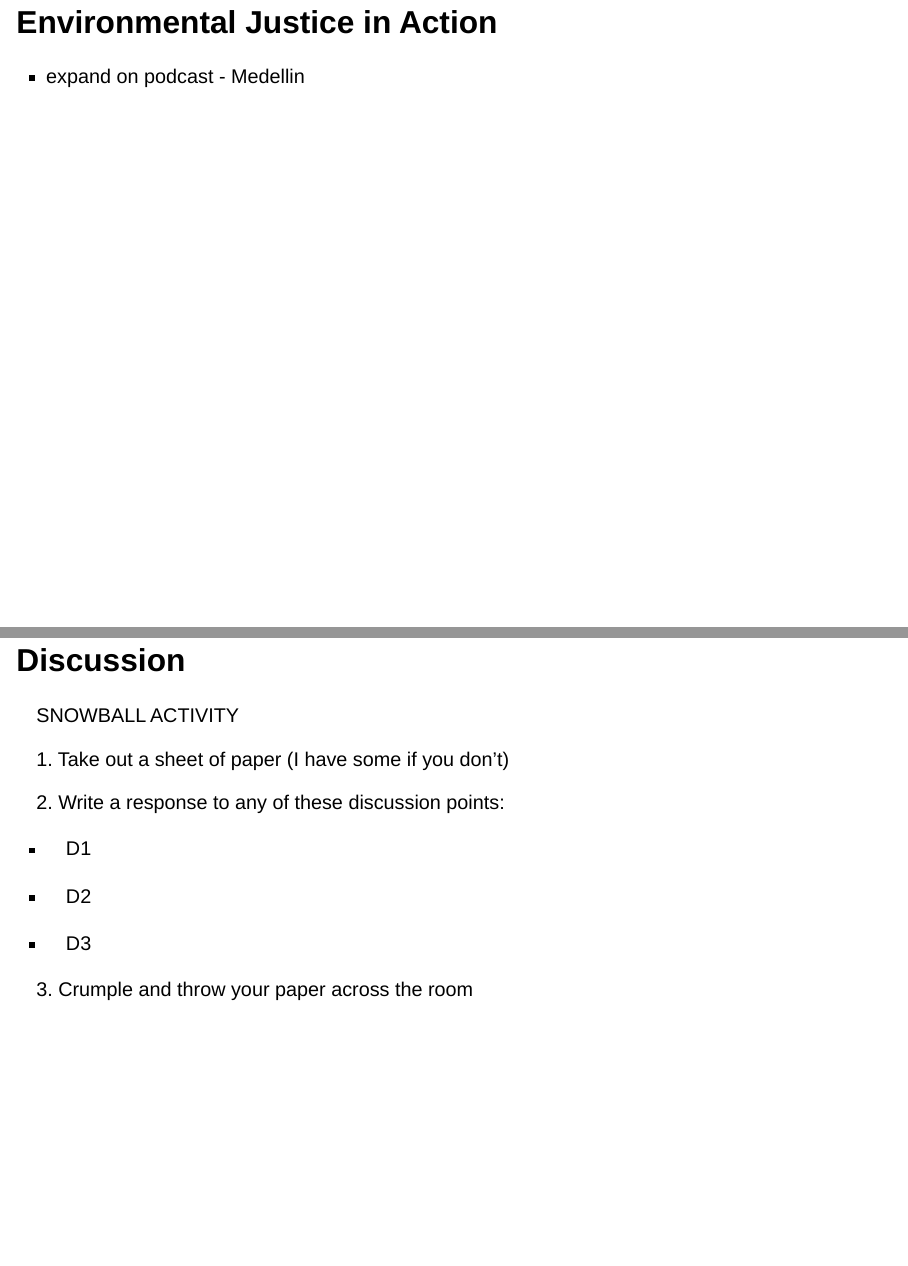
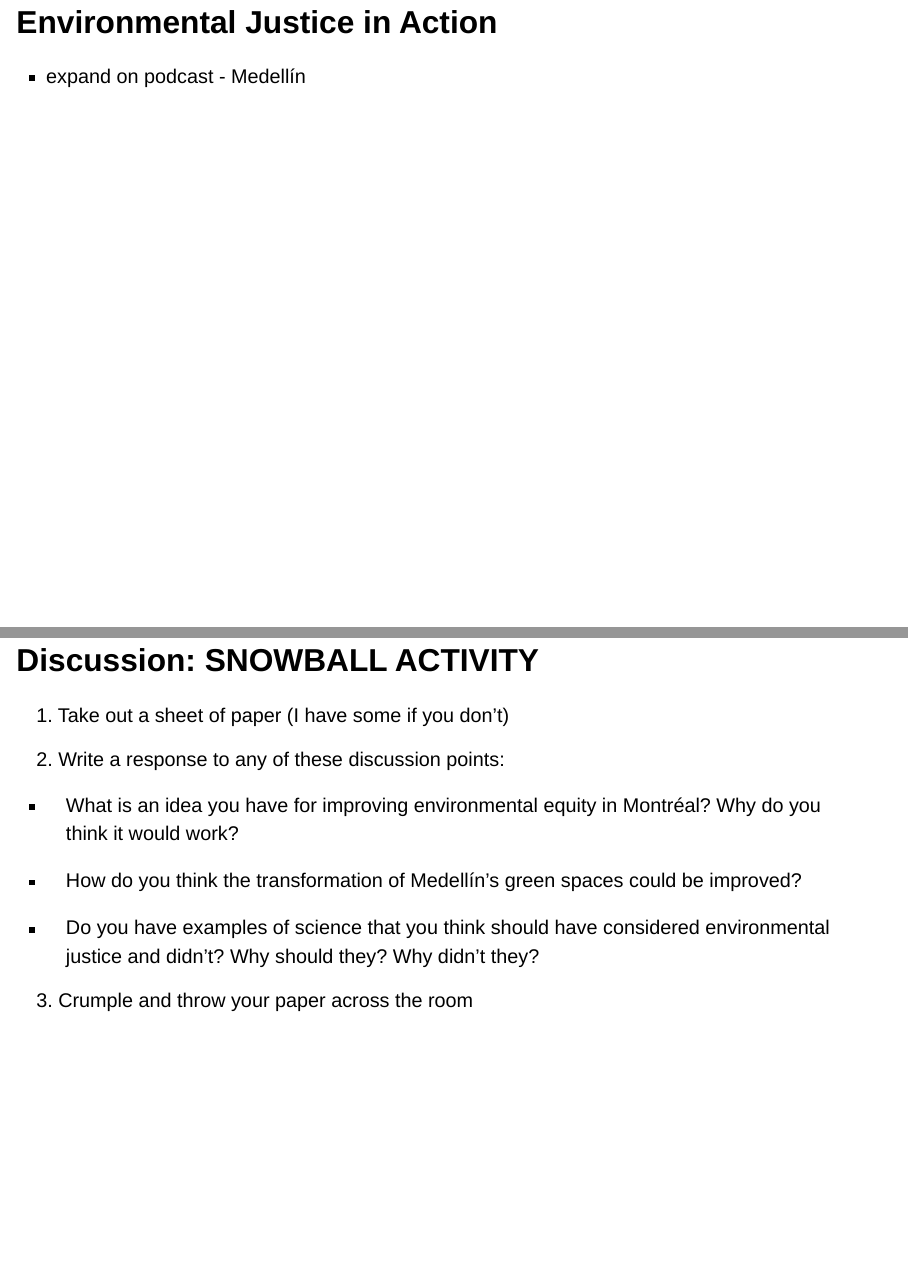
Before and after one commit to icrichmond/biol398-injustice, a Quarto document (index.qmd): pages 24 and 25 of 28 before the commit and pages 26 and 27 of 31 after it, joined at a grey line. Rendered offline with R 4.5, knitr and Pandoc in place of Quarto, with nearby package versions; drawn as Slidy slides in place of the format the file asks for.

Commit message:
discussion questions

```diff
--- a/index.qmd
+++ b/index.qmd
@@ -211,24 +222,27 @@ Environmental inequity and racism has existed in Canada for as long as settler c
 ## Environmental Justice in Action
 
--   expand on podcast - Medellin
+-   expand on podcast - Medellín
 
-## Discussion
 
-SNOWBALL ACTIVITY
+
+
+
+## Discussion: SNOWBALL ACTIVITY
 
 1\. Take out a sheet of paper (I have some if you don't)
 
 2\. Write a response to any of these discussion points:
 
--   D1
+-   What is an idea you have for improving environmental equity in Montréal? Why do you think it would work?
 
--   D2
+-   How do you think the transformation of Medellín's green spaces could be improved?
 
--   D3
+-   Do you have examples of science that you think should have considered environmental justice and didn't? Why should they? Why didn't they?
 
 3\. Crumple and throw your paper across the room
 
-## Discussion
+
+## Discussion: SNOWBALL ACTIVITY
 
 4\. Find a different piece of paper, uncrumple, and respond to what is written
 
```
Also changed, not shown: docs/search.json, index.qmd (13 more changed lines), 1 other file.
